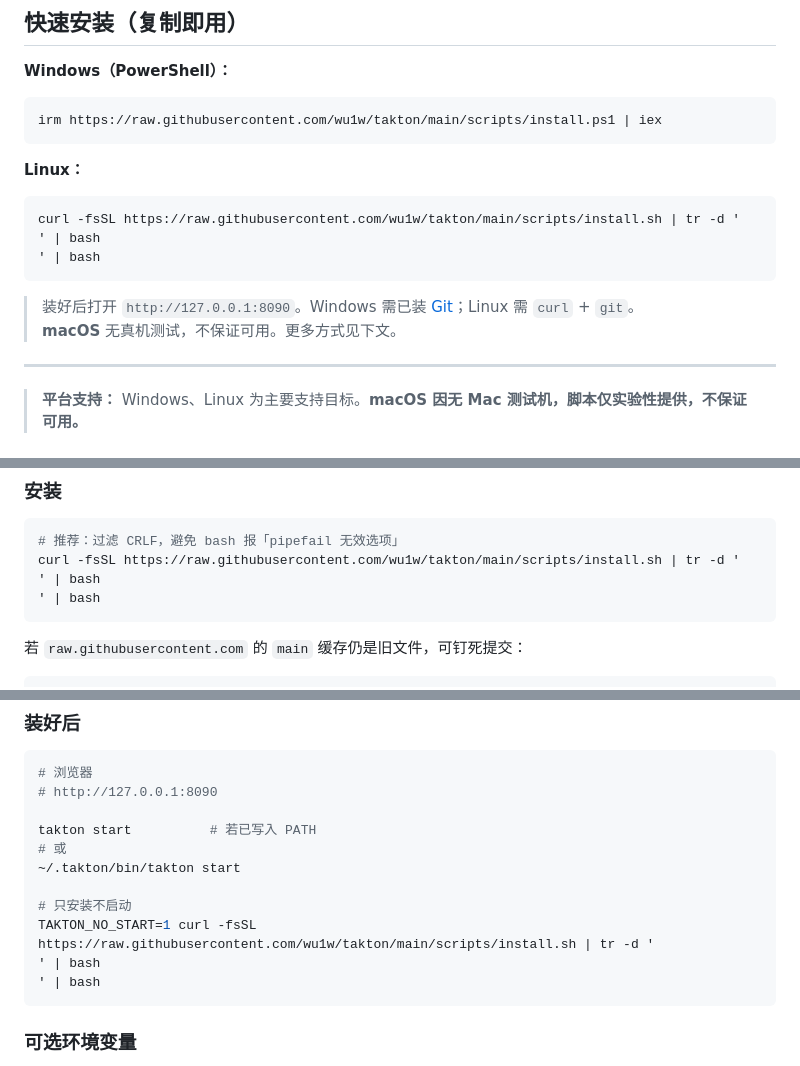
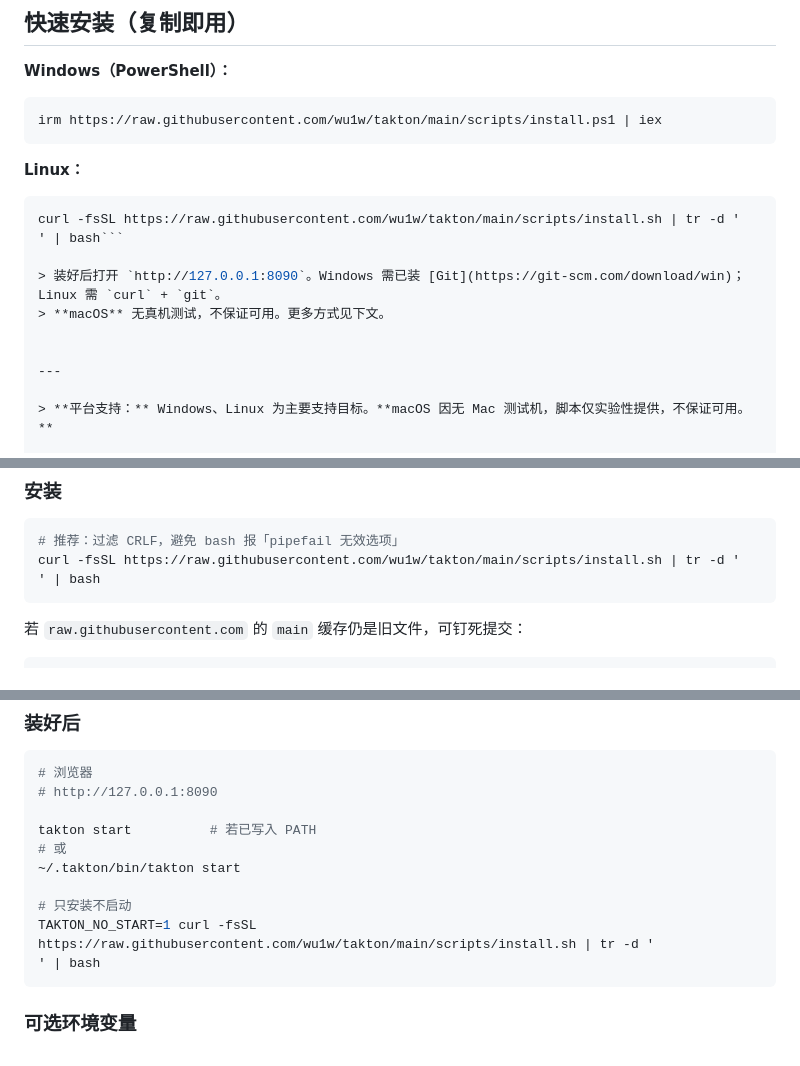
Before and after one commit to wu1w/tevarn, a Markdown page: README.md, 3 parts joined by grey strips. Rendered like a GitHub page.

Commit message:
docs: fix top install commands (Windows + Linux with tr -d CR)

````diff
--- a/README.md
+++ b/README.md
@@ -16,12 +16,11 @@ irm https://raw.githubusercontent.com/wu1w/takton/main/scripts/install.ps1 | iex
 
 ```bash
 curl -fsSL https://raw.githubusercontent.com/wu1w/takton/main/scripts/install.sh | tr -d '
-' | bash
-' | bash
-```
+' | bash```
 
 > 装好后打开 `http://127.0.0.1:8090`。Windows 需已装 [Git](https://git-scm.com/download/win)；Linux 需 `curl` + `git`。
 > **macOS** 无真机测试，不保证可用。更多方式见下文。
+
 
 ---
 
@@ -134,7 +133,6 @@ sudo apt install -y curl git
 # 推荐：过滤 CRLF，避免 bash 报「pipefail 无效选项」
 curl -fsSL https://raw.githubusercontent.com/wu1w/takton/main/scripts/install.sh | tr -d '
 ' | bash
-' | bash
 ```
 
 若 `raw.githubusercontent.com` 的 `main` 缓存仍是旧文件，可钉死提交：
@@ -156,7 +154,6 @@ takton start          # 若已写入 PATH
 
 # 只安装不启动
 TAKTON_NO_START=1 curl -fsSL https://raw.githubusercontent.com/wu1w/takton/main/scripts/install.sh | tr -d '
-' | bash
 ' | bash
 ```
 
````
